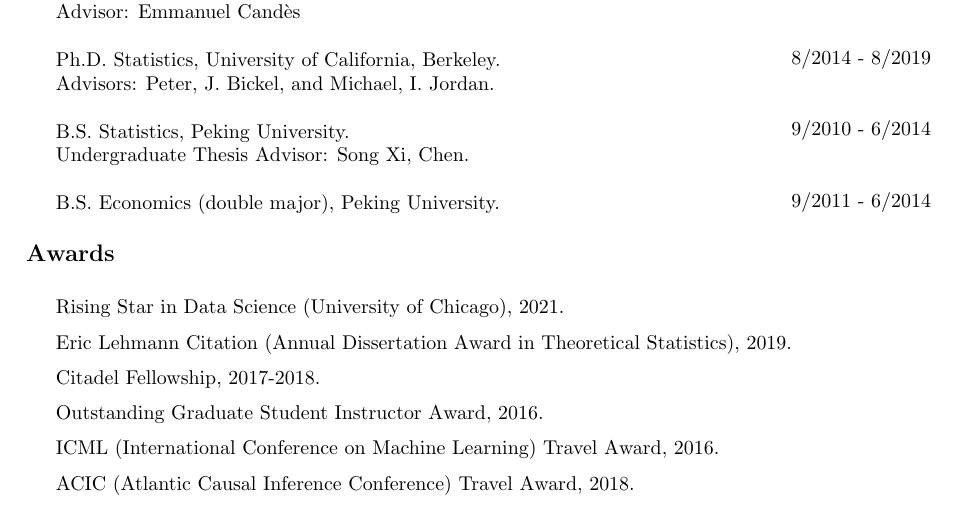
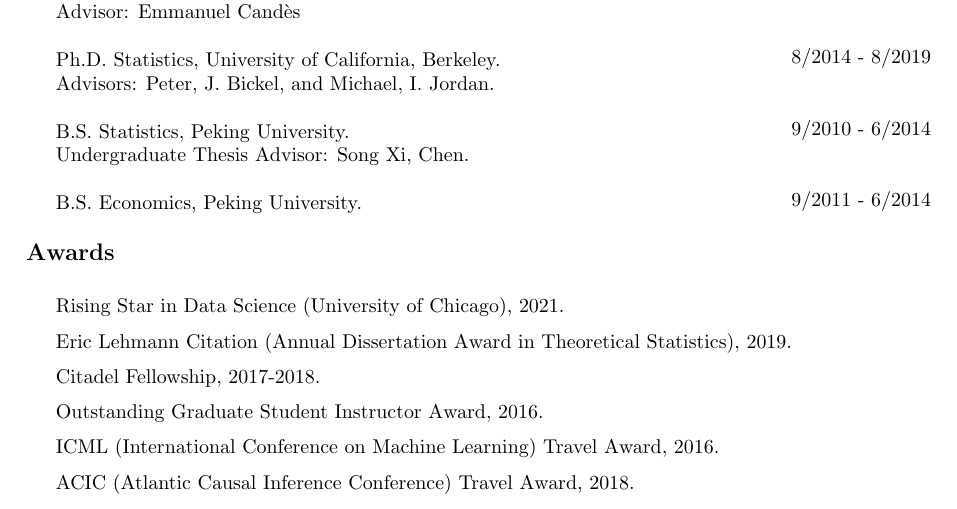
Before and after one commit to sxyyj0603/sxyyj0603.github.io, a LaTeX CV (CV_Lihua_Lei.tex): part of page 1 of 9, cut so that both start at the same text. Compiled offline with pdfLaTeX.

Commit message:
new update Wed Jan 12 09:58:23 PST 2022

```diff
--- a/CV_Lihua_Lei.tex
+++ b/CV_Lihua_Lei.tex
@@ -54,7 +54,7 @@
 \noindent B.S. Statistics, Peking University. \\
 Undergraduate Thesis Advisor: Song Xi, Chen.\\
 
-\noindent B.S. Economics (double major), Peking University.
+\noindent B.S. Economics, Peking University.
 
 \end{minipage}\hfill
 \begin{minipage}{0.34\linewidth}
```
Also changed, not shown: CV_Lihua_Lei.pdf, 2 other files.
